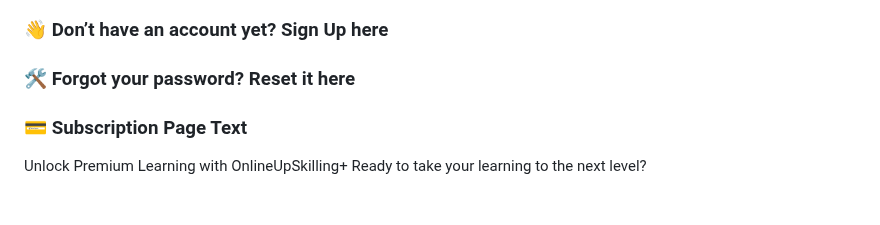
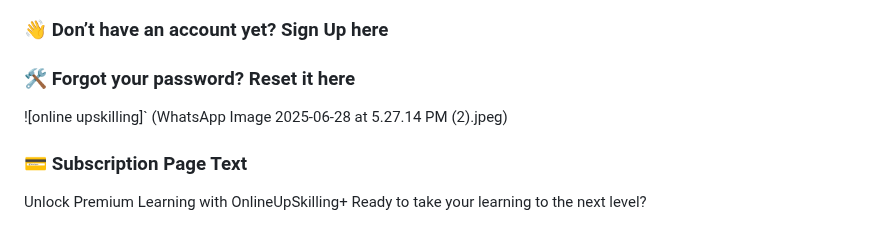
Before and after one commit to rakhikhinder/OnlineUpskilling, a Markdown page: README.md, the part around the change. Rendered like a GitHub page.

Commit message:
Update README.md
image

```diff
--- a/README.md
+++ b/README.md
@@ -172,6 +172,7 @@ View your current subscription status
 ### 👋 Don’t have an account yet? Sign Up here
 
 ### 🛠️ Forgot your password? Reset it here
+![online upskilling]`  (WhatsApp Image 2025-06-28 at 5.27.14 PM (2).jpeg)
 
 ### 💳 Subscription Page Text
 Unlock Premium Learning with OnlineUpSkilling+
```
